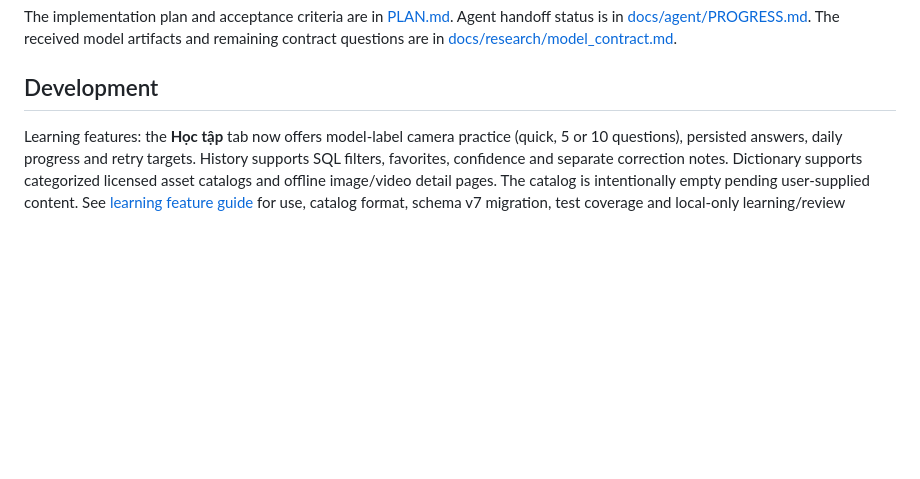
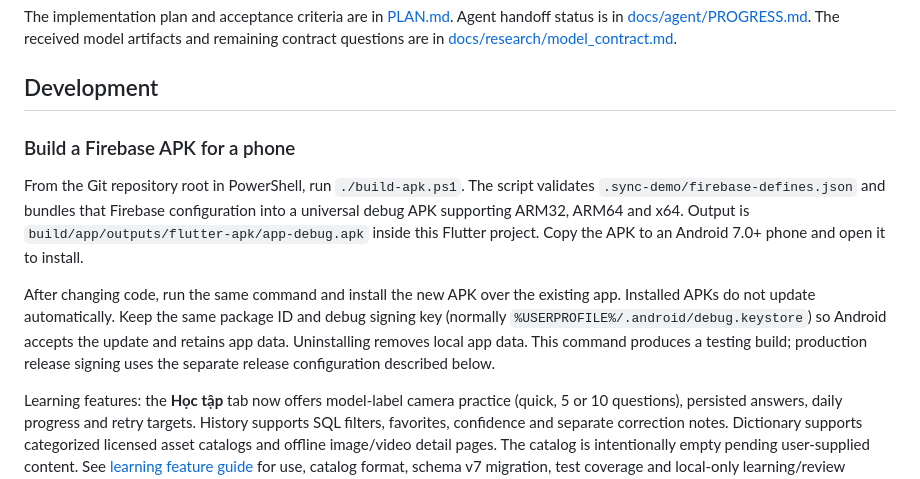
Before and after one commit to nguyenquanghuy12052005/do_an_da_nen_tang, a Markdown page: LingoSign_Agent_Skills_Bundle_Resume_Ready/README.md, the part around the change. Drawn GitHub-style; blank space fills up the shorter version.

Commit message:
build apk

```diff
--- a/LingoSign_Agent_Skills_Bundle_Resume_Ready/README.md
+++ b/LingoSign_Agent_Skills_Bundle_Resume_Ready/README.md
@@ -13,6 +13,21 @@ The received model artifacts and remaining contract questions are in
 [docs/research/model_contract.md](docs/research/model_contract.md).
 
 ## Development
+
+### Build a Firebase APK for a phone
+
+From the Git repository root in PowerShell, run `./build-apk.ps1`.
+The script validates `.sync-demo/firebase-defines.json` and bundles that Firebase
+configuration into a universal debug APK supporting ARM32, ARM64 and x64.
+Output is `build/app/outputs/flutter-apk/app-debug.apk` inside this Flutter project.
+Copy the APK to an Android 7.0+ phone and open it to install.
+
+After changing code, run the same command and install the new APK over the
+existing app. Installed APKs do not update automatically. Keep the same package
+ID and debug signing key (normally `%USERPROFILE%/.android/debug.keystore`) so
+Android accepts the update and retains app data. Uninstalling removes local app
+data. This command produces a testing build; production release signing uses
+the separate release configuration described below.
 
 Learning features: the **Học tập** tab now offers model-label camera practice
 (quick, 5 or 10 questions), persisted answers, daily progress and retry targets.
```
Also changed, not shown: 1 other file.
